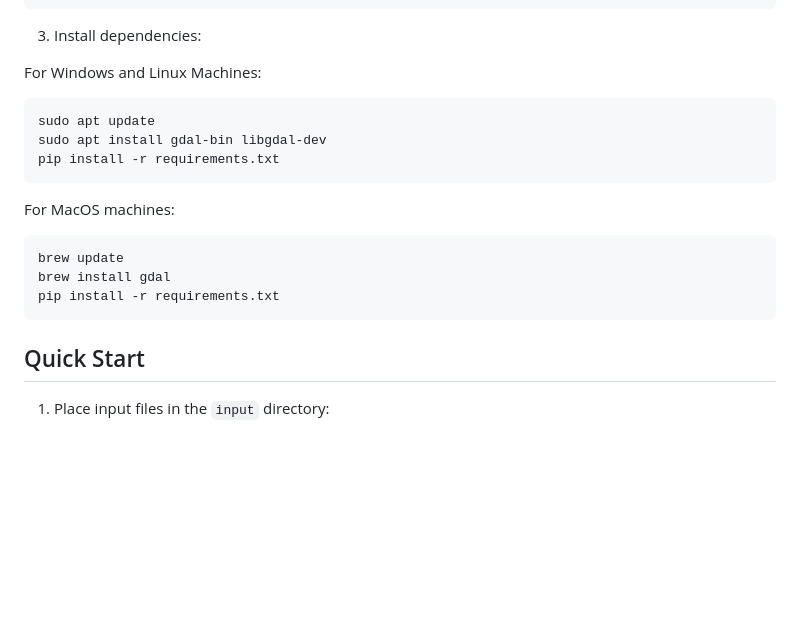
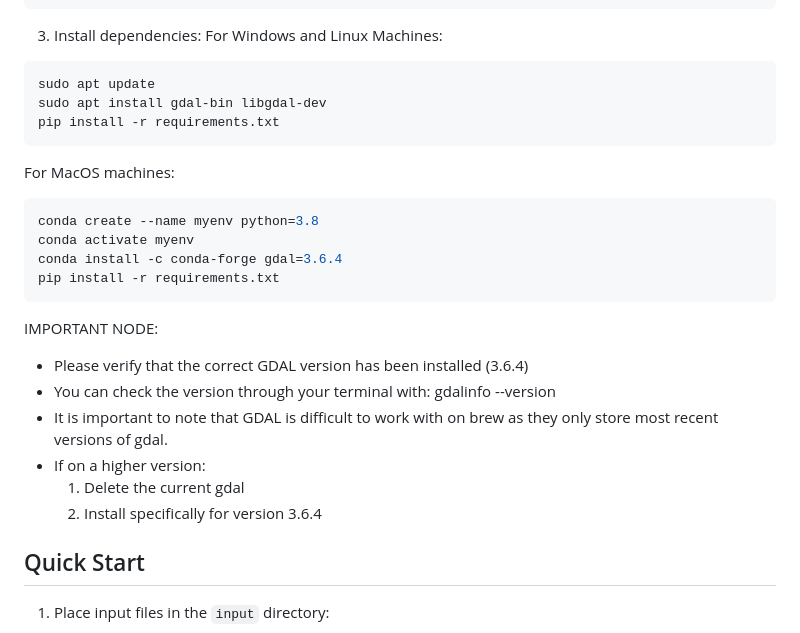
Before and after one commit to Edw00765/SightLinks-Main, a Markdown page: README.md, the part around one of its changes. Rendered like a GitHub page; blank space fills up the shorter version.

````diff
--- a/README.md
+++ b/README.md
@@ -58,7 +58,6 @@ venv\Scripts\activate
 ```
 
 3. Install dependencies:
-
 For Windows and Linux Machines:
 ```bash
 sudo apt update
@@ -67,10 +66,18 @@ pip install -r requirements.txt
 ```
 For MacOS machines:
 ```bash
-brew update
-brew install gdal
+conda create --name myenv python=3.8
+conda activate myenv
+conda install -c conda-forge gdal=3.6.4
 pip install -r requirements.txt
 ```
+IMPORTANT NODE:
+   - Please verify that the correct GDAL version has been installed (3.6.4)
+   - You can check the version through your terminal with: gdalinfo --version
+   - It is important to note that GDAL is difficult to work with on brew as they only store most recent versions of gdal.
+   - If on a higher version:
+      1. Delete the current gdal
+      2. Install specifically for version 3.6.4
 
 ## Quick Start
 
````
Also changed, not shown: other parts of README.md (+1 -1 lines).
